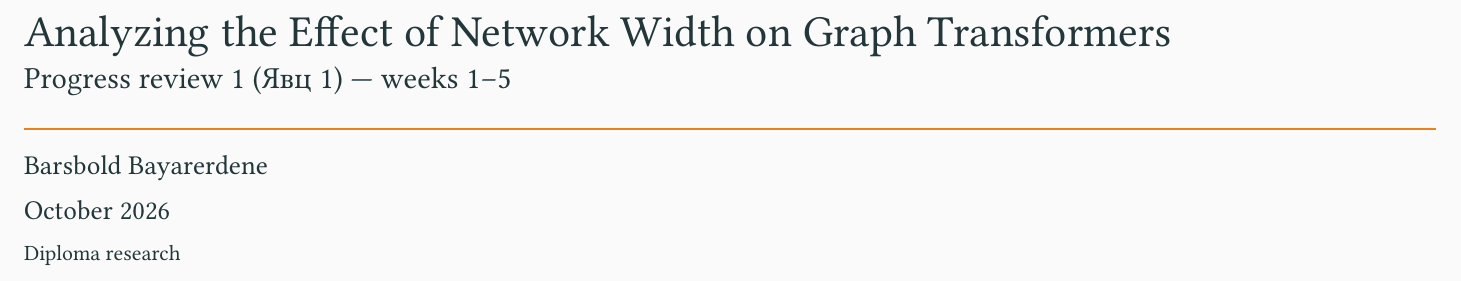
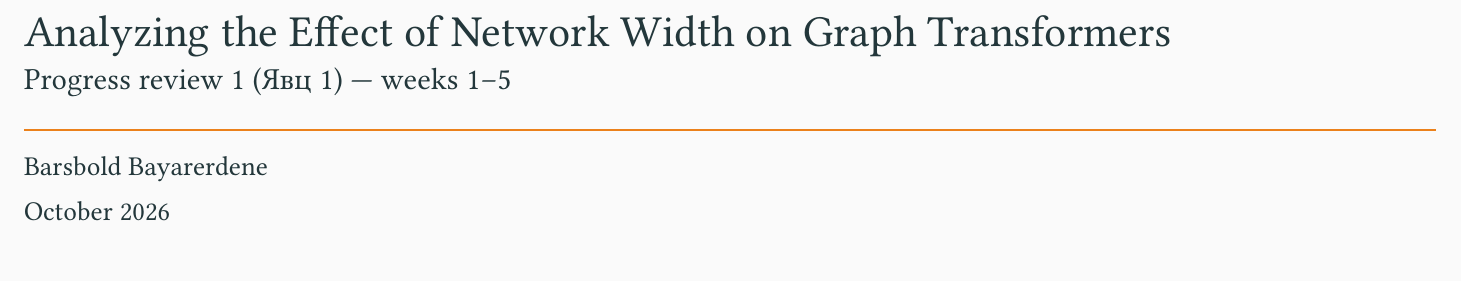
Before and after one commit to barsboldb/mpgnn, a Typst document (reports/yavts1-slides.typ): part of page 1 of 16, cut so that both start at the same text. The pictures show the PDF file reports/yavts1-slides.pdf that the author committed with the source.

Commit message:
slides: drop the institution line from the Явц 1 cover

```diff
--- a/reports/yavts1-slides.typ
+++ b/reports/yavts1-slides.typ
@@ -9,7 +9,6 @@
     subtitle: [Progress review 1 (Явц 1) — weeks 1–5],
     author: [Barsbold Bayarerdene],
     date: [October 2026],
-    institution: [Diploma research],
   ),
 )
 
```
Also changed, not shown: reports/yavts1-slides.pdf.
